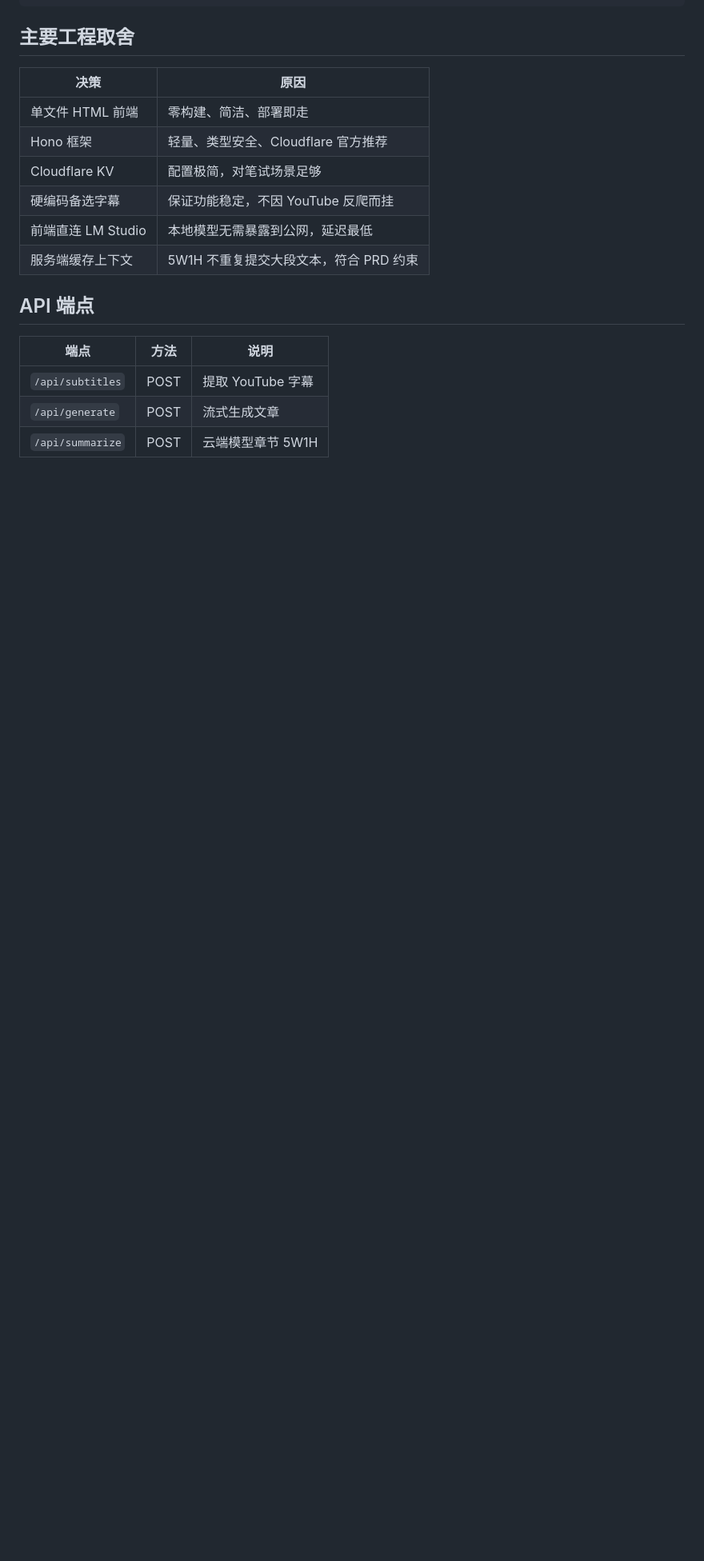
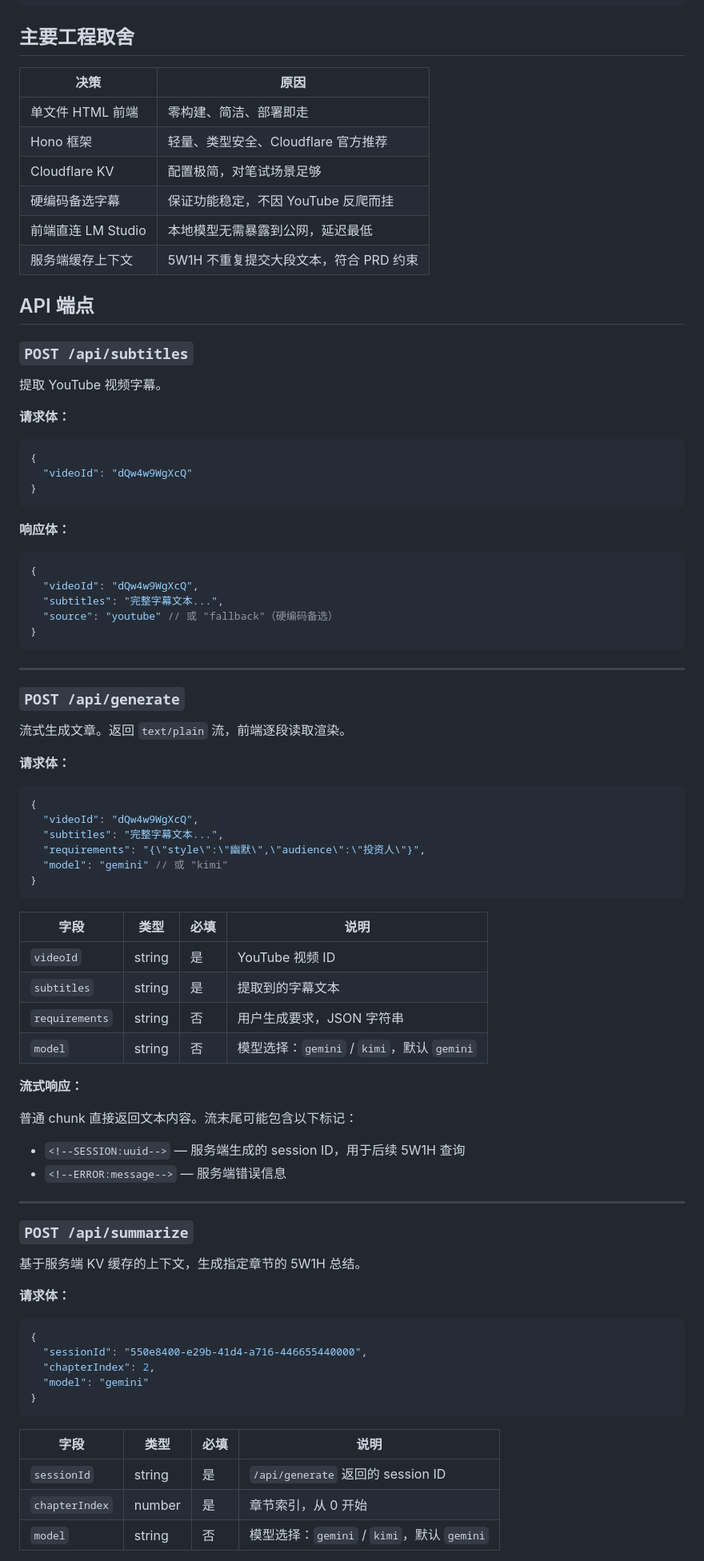
Before and after one commit to james-yz-xie/xvcdemo, a Markdown page: README.md, the part around one of its changes. Shown at 80% size. Rendered like a GitHub page; blank space fills up the shorter version.

Commit message:
docs: add detailed API endpoint parameters and KV rationale

````diff
--- a/README.md
+++ b/README.md
@@ -265,8 +265,78 @@ public/
 
 ## API 端点
 
-| 端点 | 方法 | 说明 |
-|------|------|------|
-| `/api/subtitles` | POST | 提取 YouTube 字幕 |
-| `/api/generate` | POST | 流式生成文章 |
-| `/api/summarize` | POST | 云端模型章节 5W1H |
+### `POST /api/subtitles`
+
+提取 YouTube 视频字幕。
+
+**请求体：**
+
+```json
+{
+  "videoId": "dQw4w9WgXcQ"
+}
+```
+
+**响应体：**
+
+```json
+{
+  "videoId": "dQw4w9WgXcQ",
+  "subtitles": "完整字幕文本...",
+  "source": "youtube" // 或 "fallback"（硬编码备选）
+}
+```
+
+---
+
+### `POST /api/generate`
+
+流式生成文章。返回 `text/plain` 流，前端逐段读取渲染。
+
+**请求体：**
+
+```json
+{
+  "videoId": "dQw4w9WgXcQ",
+  "subtitles": "完整字幕文本...",
+  "requirements": "{\"style\":\"幽默\",\"audience\":\"投资人\"}",
+  "model": "gemini" // 或 "kimi"
+}
+```
+
+| 字段 | 类型 | 必填 | 说明 |
+|------|------|------|------|
+| `videoId` | string | 是 | YouTube 视频 ID |
+| `subtitles` | string | 是 | 提取到的字幕文本 |
+| `requirements` | string | 否 | 用户生成要求，JSON 字符串 |
+| `model` | string | 否 | 模型选择：`gemini` / `kimi`，默认 `gemini` |
+
+**流式响应：**
+
+普通 chunk 直接返回文本内容。流末尾可能包含以下标记：
+
+- `<!--SESSION:uuid-->` — 服务端生成的 session ID，用于后续 5W1H 查询
+- `<!--ERROR:message-->` — 服务端错误信息
+
+---
+
+### `POST /api/summarize`
+
+基于服务端 KV 缓存的上下文，生成指定章节的 5W1H 总结。
+
+**请求体：**
+
+```json
+{
+  "sessionId": "550e8400-e29b-41d4-a716-446655440000",
+  "chapterIndex": 2,
+  "model": "gemini"
+}
+```
+
+| 字段 | 类型 | 必填 | 说明 |
+|------|------|------|------|
+| `sessionId` | string | 是 | `/api/generate` 返回的 session ID |
+| `chapterIndex` | number | 是 | 章节索引，从 0 开始 |
+| `model` | string | 否 | 模型选择：`gemini` / `kimi`，默认 `gemini` |
+
````
Also changed, not shown: other parts of README.md (+15 -1 lines).
